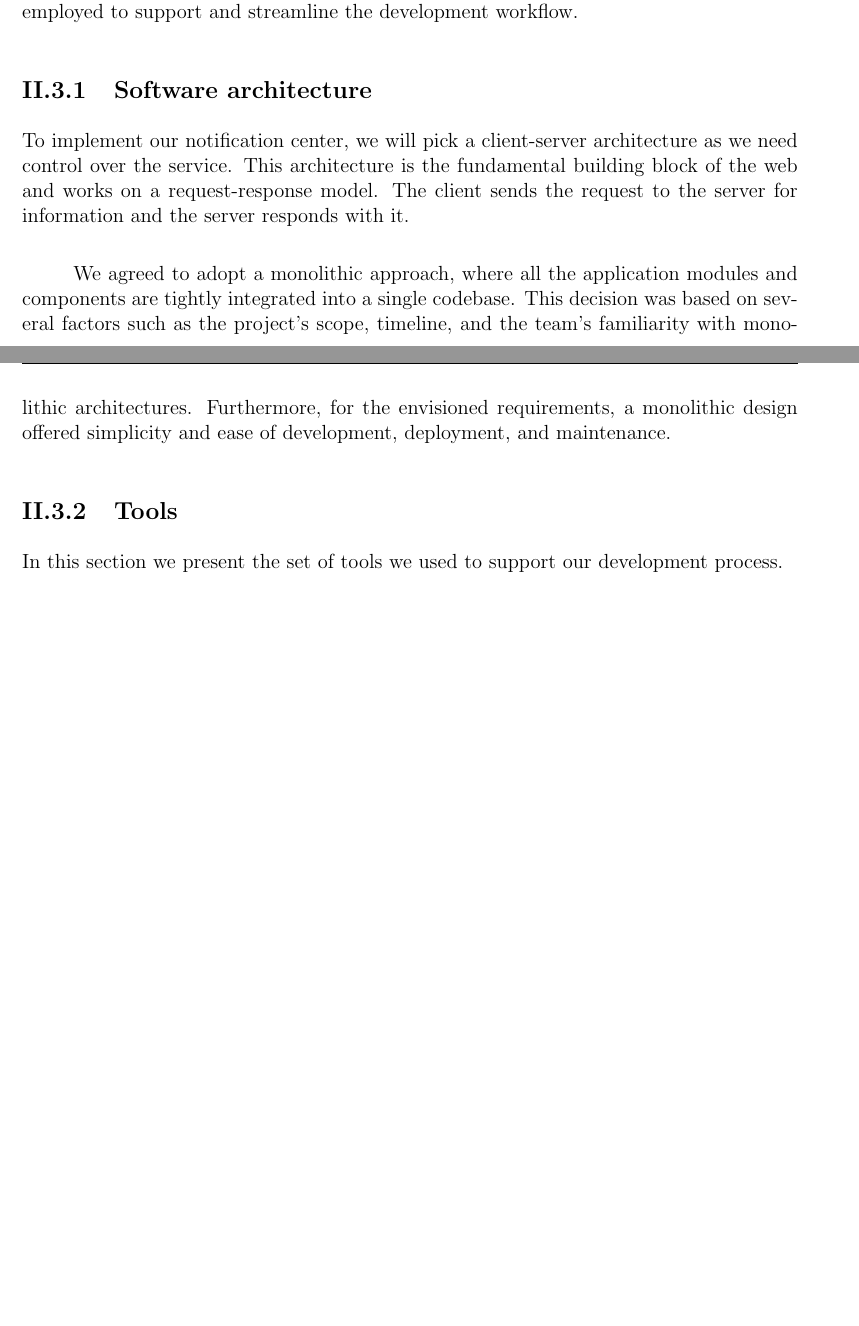
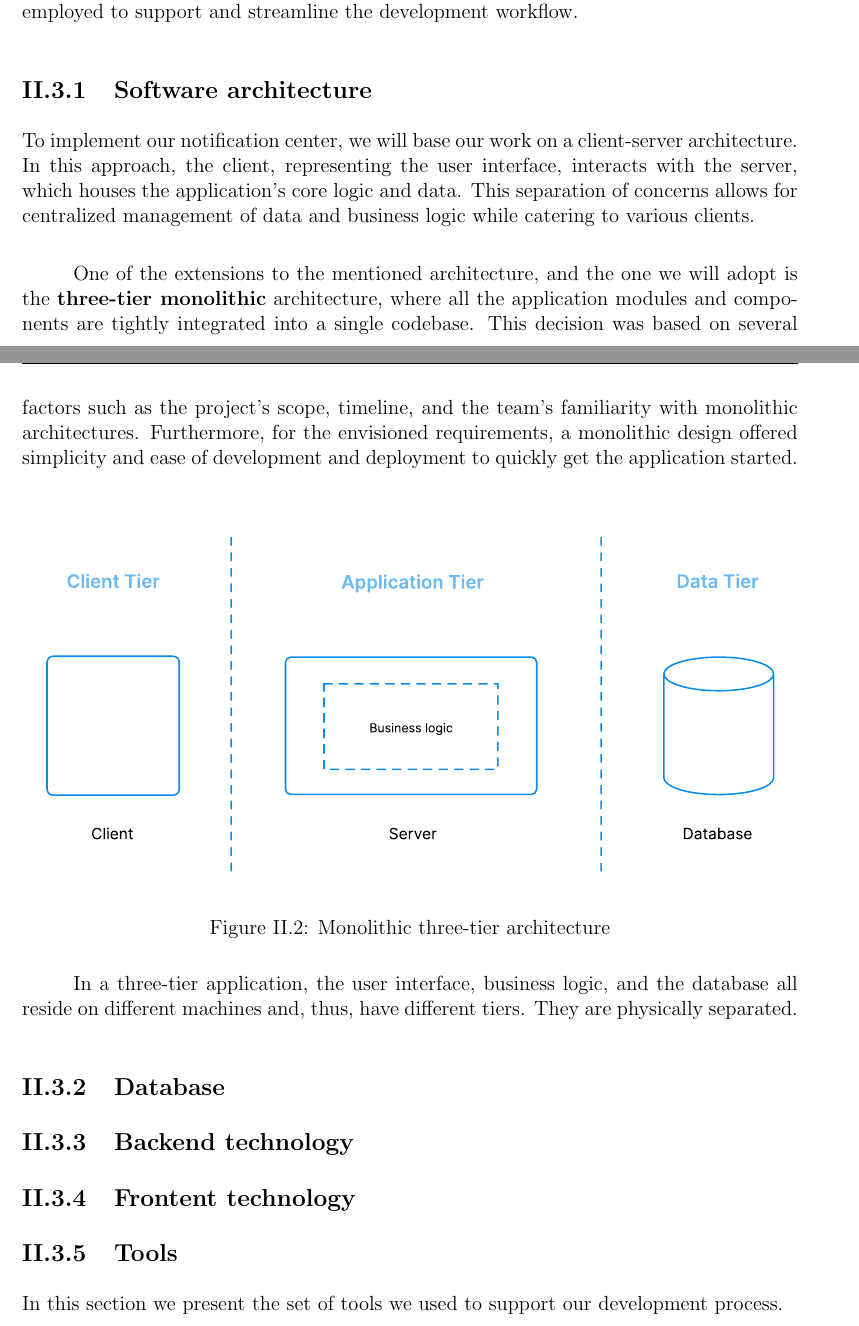
Before and after one commit to riadhlaabidi/eos-memory, a LaTeX thesis (main.tex, which reads chapters/chapter2.tex): two parts of pages 35 and 36 of 49, joined at a grey line, cut so that both start at the same text, the shorter picture padded with empty space. Compiled offline with pdfLaTeX.

Commit message:
Add monolithic arch illustration & following sections' titles

```diff
--- a/chapters/chapter2.tex
+++ b/chapters/chapter2.tex
@@ -254,23 +254,46 @@ and the epics included in each sprint. \\
 
 \section{Development infrastructure}
 In this section, we will discuss the development infrastructure established for the successful execution
-of the project. The primary focus will be on the software architecture. Additionally, we will elaborate on the curated set of tools and frameworks that were employed to support
-and streamline the development workflow.
+of the project. The primary focus will be on the software architecture. Additionally, we will elaborate
+on the curated set of tools and frameworks that were employed to support and streamline the development
+workflow.
 
 
 \subsection{Software architecture}
-To implement our notification center, we will pick a client-server architecture as we need control
-over the service. This architecture is the fundamental building block of the web and works on a
-request-response model. The client sends the request to the server for information and the server
-responds with it.
+To implement our notification center, we will base our work on a client-server architecture.
+In this approach, the client, representing the user interface, interacts with the server, which houses
+the application's core logic and data. This separation of concerns allows for centralized management
+of data and business logic while catering to various clients.
 
-% TODO: Elaborate & Illustration for client server architecture with 3-tiers
-We agreed to adopt a monolithic approach, where all the application modules and components are tightly
-integrated into a single codebase. This decision was based on several factors such as the project's
-scope, timeline, and the team's familiarity with monolithic architectures. Furthermore, for the envisioned
-requirements, a monolithic design offered simplicity and ease of development, deployment, and maintenance.
+One of the extensions to the mentioned architecture, and the one we will adopt is the \textbf{three-tier monolithic}
+architecture, where all the application modules and components are tightly integrated into a single
+codebase. This decision was based on several factors such as the project's scope, timeline, and the
+team's familiarity with monolithic architectures. Furthermore, for the envisioned requirements,
+a monolithic design offered simplicity and ease of development and deployment to quickly get the
+application started. \\
 
-% TODO: Illustraion if needed
+\begin{figure}[hbt!]
+      \centering
+      \includesvg[width=\textwidth]{app/monolithic}
+      \caption{Monolithic three-tier architecture}
+      \label{monolithic}
+\end{figure}
+
+In a three-tier application, the user interface, business logic, and the database all reside
+on different machines and, thus, have different tiers. They are physically separated.
+
+
+% TODO: Illustraion if needed for components
+
+% The backend application code has a REST-API implemented. This acts as an interface to the outside world
+% requests. Every request, be it from the client written by the business or the third-party developers,
+% those who consume our API data have to hit the REST endpoints to fetch the data.
+
+% A thin client is a client that holds just the user interface of the application. It contains no business logic of any sort. For every action, the client sends a request to the backend server, just like in a three-tier application.
+
+\subsection{Database}
+\subsection{Backend technology}
+\subsection{Frontent technology}
 
 \subsection{Tools}
 In this section we present the set of tools we used to support our development process.
```
Also changed, not shown: images/app/monolithic.svg (added), main.pdf, 1 other file.
